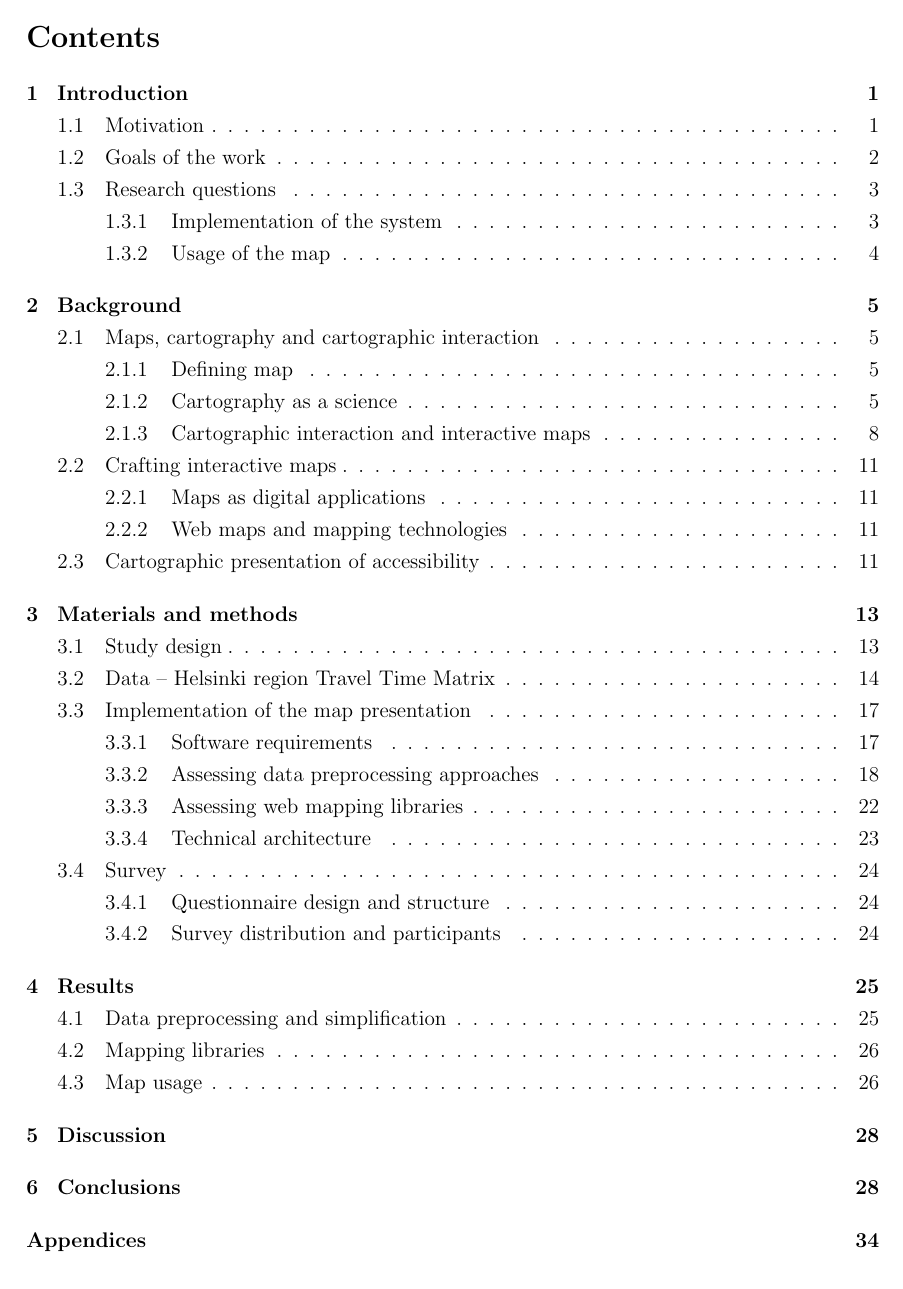
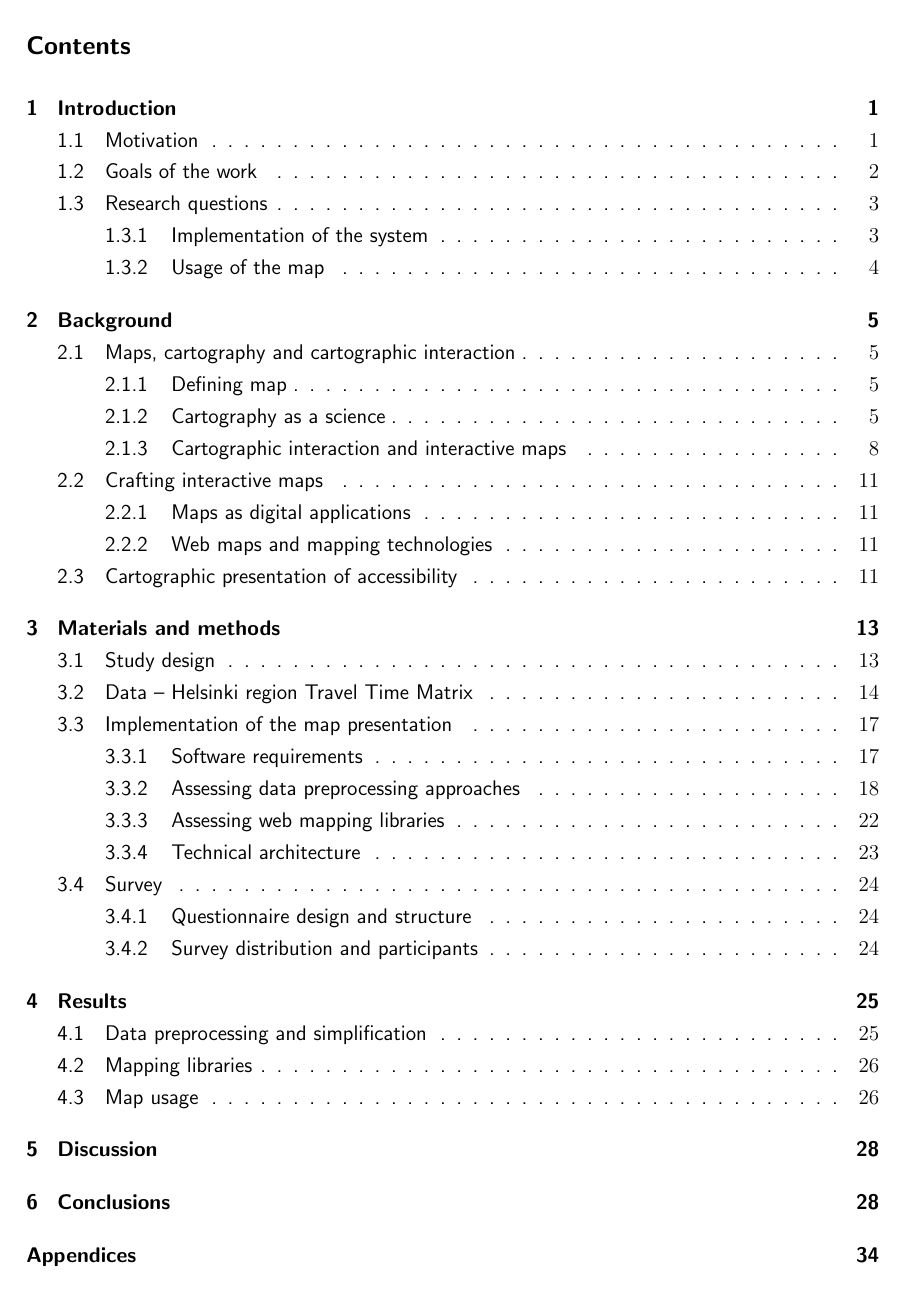
Before and after one commit to eemilhaa/thesis, a LaTeX thesis (thesis/main.tex): page 3 of 49. Compiled offline with pdfLaTeX.

Commit message:
Make headings & captions adhere to HY thesis style

```diff
--- a/thesis/main.tex
+++ b/thesis/main.tex
@@ -18,6 +18,8 @@
 
 \usepackage[acronym,nonumberlist]{glossaries}
 \makenoidxglossaries
+\renewcommand{\glsnamefont}[1]{\textsf{#1}}  % sans serif glossaries
+
 \newacronym{ttm}{TTM}{Helsinki region Travel Time Matrix}
 \newacronym{ica}{ICA}{International Cartography Association}
 \newacronym{ykr}{YKR}{Community structure monitoring system}
@@ -37,9 +39,23 @@
 \usepackage{booktabs}  % lists in tables
 \newcommand{\tabitem}{~~\llap{\textbullet}~~}
 
-\usepackage{caption}
-% \captionsetup{justification=raggedright,singlelinecheck=false}  % left align captions
+% \usepackage{caption}
+\usepackage[font={small, sf}]{caption}  % sans serif captions
+\captionsetup{justification=raggedright}
 \usepackage{subcaption}
+
+% \usepackage{sectsty}  % sans serif headings the easy way
+% \allsectionsfont{\sffamily}
+
+\usepackage{titlesec}  % sans serif headings the hard way (but with exact HY style)
+% \titleformat{<command>}[<shape>]{<format>}{<label>}{<sep>}{<before-code>}[<after-code>]
+\titleformat{\section}{\sffamily\large\bfseries}{\thesection}{1em}{}
+\titleformat{\subsection}{\sffamily\normalsize\bfseries}{\thesubsection}{1em}{}
+\titleformat{\subsubsection}{\sffamily\normalsize}{\thesubsubsection}{1em}{}
+% \titleformat{\subsection}
+%   {\normalfont\normalsize\itshape}{\thesubsection.}{1em}{}
+% \titleformat{\subsubsection}
+%   {\normalfont\normalsize\itshape}{\thesubsubsection.}{1em}{}
 
 \usepackage[style=apa6]{biblatex}
 \addbibresource{references.bib}
```
Also changed, not shown: thesis/sections/background.tex (+3 -3 lines), thesis/main.tex (4 more changed lines).
